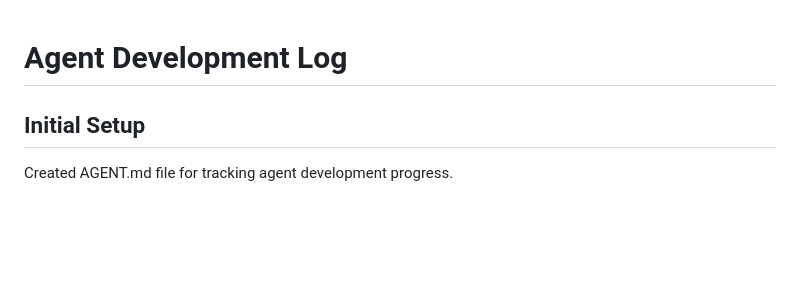
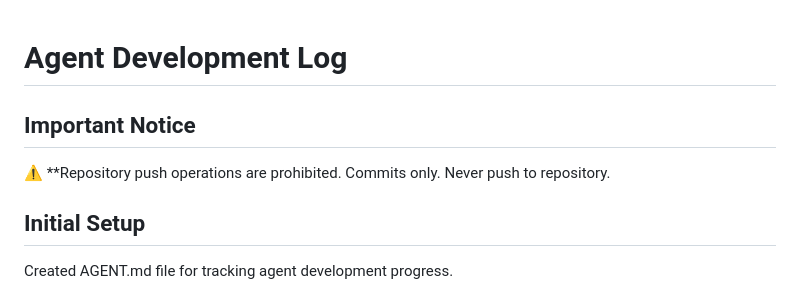
Before and after one commit to Kitsok/mikroscan, a Markdown page: AGENT.md, the part around the change. Drawn GitHub-style; blank space fills up the shorter version.

Commit message:
Add note about repository push prohibition

```diff
--- a/AGENT.md
+++ b/AGENT.md
@@ -1,4 +1,7 @@
 # Agent Development Log
+
+## Important Notice
+⚠️ **Repository push operations are prohibited. Commits only. Never push to repository.
 
 ## Initial Setup
 Created AGENT.md file for tracking agent development progress.
```
